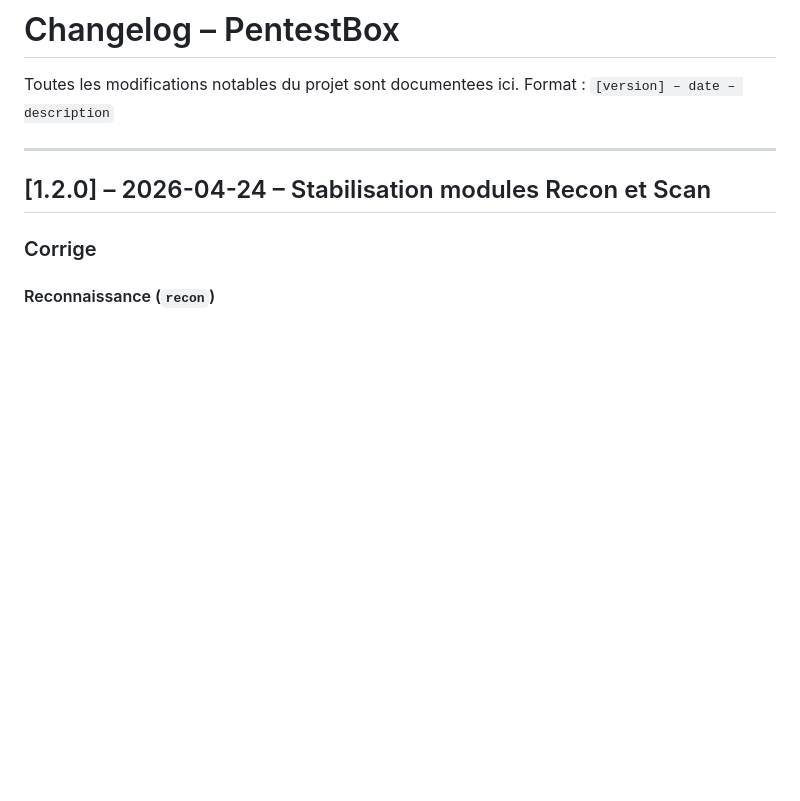
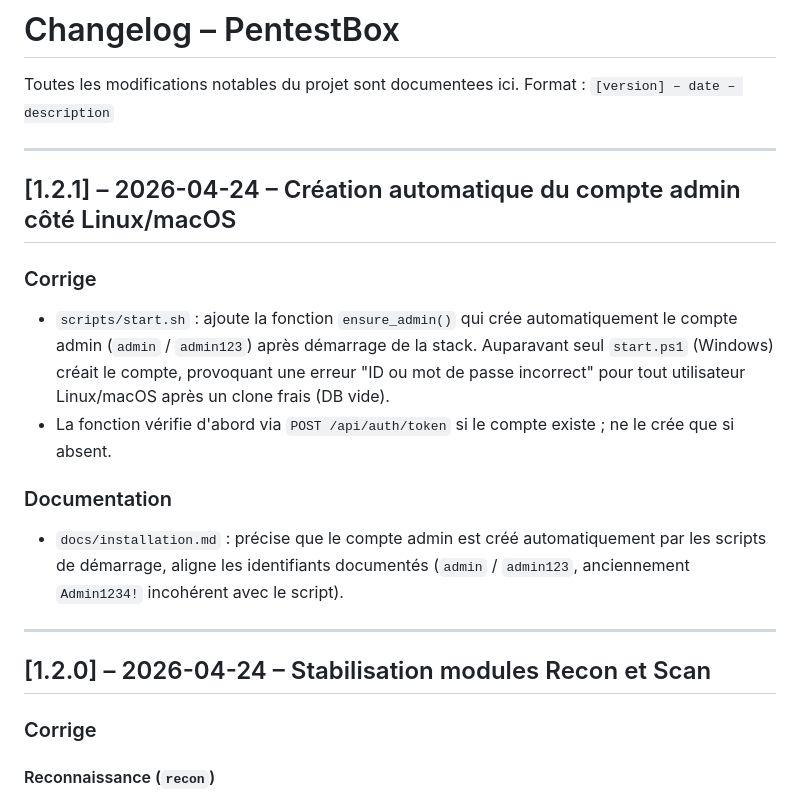
Before and after one commit to Vyuob/toolbox-m1, a Markdown page: .claude/changelog.md, the part around the change. Drawn GitHub-style; blank space fills up the shorter version.

Commit message:
docs(changelog): ajoute entrée 1.2.1 pour la création auto du compte admin
Co-Authored-By: Claude Opus 4.7 (1M context) <noreply@anthropic.com>

```diff
--- a/.claude/changelog.md
+++ b/.claude/changelog.md
@@ -2,6 +2,17 @@
 
 Toutes les modifications notables du projet sont documentees ici.
 Format : `[version] – date – description`
+
+---
+
+## [1.2.1] – 2026-04-24 – Création automatique du compte admin côté Linux/macOS
+
+### Corrige
+- `scripts/start.sh` : ajoute la fonction `ensure_admin()` qui crée automatiquement le compte admin (`admin` / `admin123`) après démarrage de la stack. Auparavant seul `start.ps1` (Windows) créait le compte, provoquant une erreur "ID ou mot de passe incorrect" pour tout utilisateur Linux/macOS après un clone frais (DB vide).
+- La fonction vérifie d'abord via `POST /api/auth/token` si le compte existe ; ne le crée que si absent.
+
+### Documentation
+- `docs/installation.md` : précise que le compte admin est créé automatiquement par les scripts de démarrage, aligne les identifiants documentés (`admin` / `admin123`, anciennement `Admin1234!` incohérent avec le script).
 
 ---
 
```
